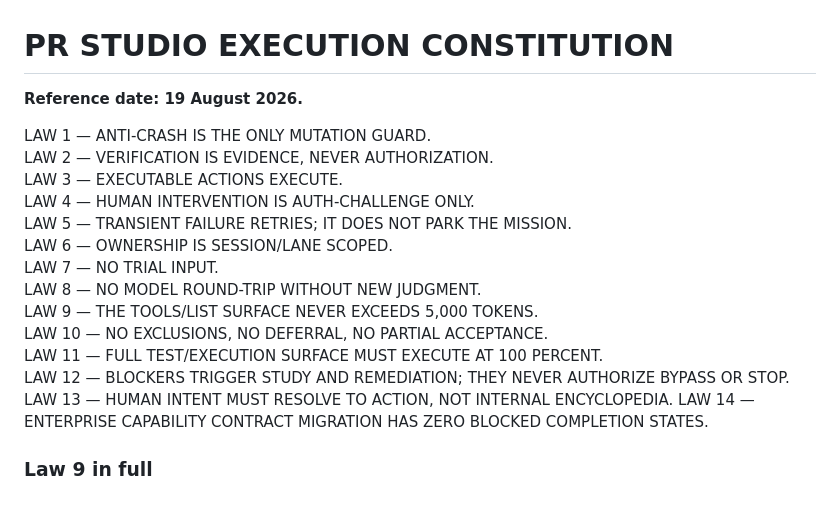
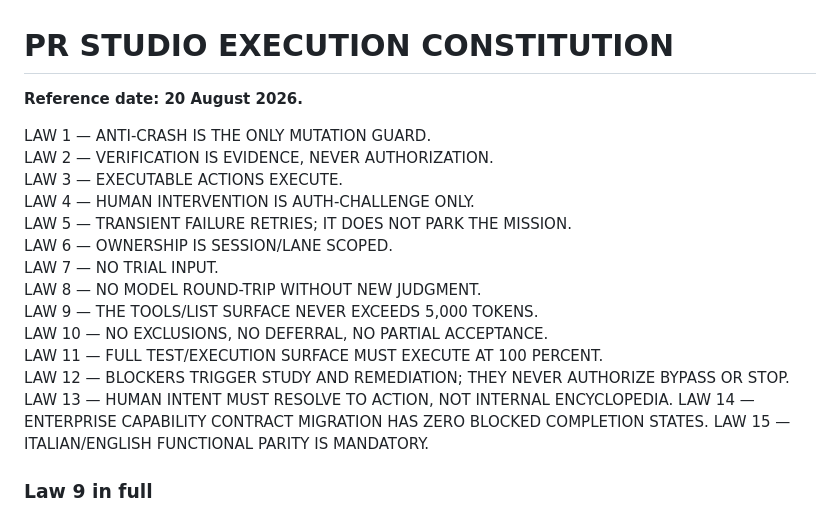
Before and after one commit to RpSystemAg/RpConnector, a Markdown page: AGENTS.md, the part around one of its changes. GitHub-like rendering.

```diff
--- a/AGENTS.md
+++ b/AGENTS.md
@@ -1,6 +1,6 @@
 # PR STUDIO EXECUTION CONSTITUTION
 
-**Reference date: 19 August 2026.**
+**Reference date: 20 August 2026.**
 
 LAW 1 — ANTI-CRASH IS THE ONLY MUTATION GUARD.
 LAW 2 — VERIFICATION IS EVIDENCE, NEVER AUTHORIZATION.
@@ -16,6 +16,7 @@ LAW 11 — FULL TEST/EXECUTION SURFACE MUST EXECUTE AT 100 PERCENT.
 LAW 12 — BLOCKERS TRIGGER STUDY AND REMEDIATION; THEY NEVER AUTHORIZE BYPASS OR STOP.
 LAW 13 — HUMAN INTENT MUST RESOLVE TO ACTION, NOT INTERNAL ENCYCLOPEDIA.
 LAW 14 — ENTERPRISE CAPABILITY CONTRACT MIGRATION HAS ZERO BLOCKED COMPLETION STATES.
+LAW 15 — ITALIAN/ENGLISH FUNCTIONAL PARITY IS MANDATORY.
 
 ### Law 9 in full
 
```
Also changed, not shown: other parts of AGENTS.md (+64 -0 lines).
